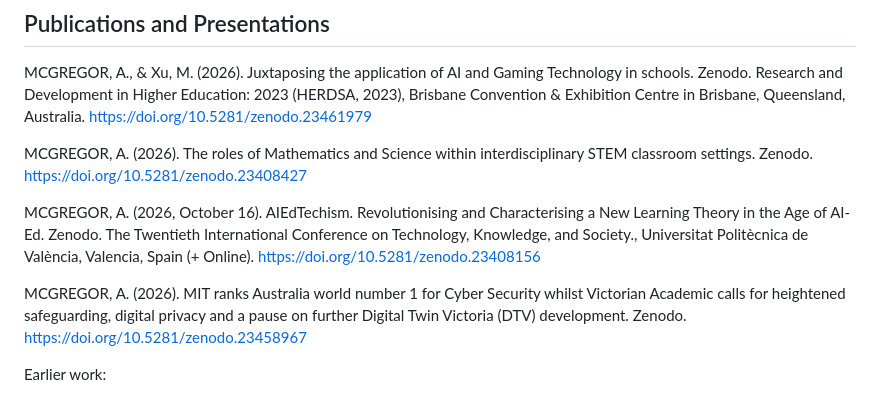
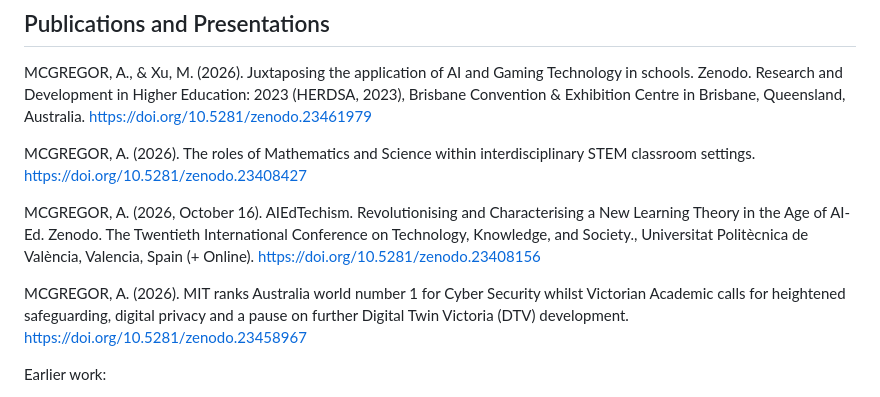
Before and after one commit to AIourway/AIourway, a Markdown page: README.md, the part around the change. Rendered like a GitHub page.

Commit message:
edited  reference from publication entries

```diff
--- a/README.md
+++ b/README.md
@@ -48,11 +48,11 @@ Junior and middle science and VCE Chemistry; student outcomes featured in the He
 
 MCGREGOR, A., & Xu, M. (2026). Juxtaposing the application of AI and Gaming Technology in schools. Zenodo. Research and Development in Higher Education: 2023 (HERDSA, 2023), Brisbane Convention & Exhibition Centre in Brisbane, Queensland, Australia. https://doi.org/10.5281/zenodo.23461979
 
-MCGREGOR, A. (2026). The roles of Mathematics and Science within interdisciplinary STEM classroom settings. Zenodo. https://doi.org/10.5281/zenodo.23408427
+MCGREGOR, A. (2026). The roles of Mathematics and Science within interdisciplinary STEM classroom settings. https://doi.org/10.5281/zenodo.23408427
 
 MCGREGOR, A. (2026, October 16). AIEdTechism. Revolutionising and Characterising a New Learning Theory in the Age of AI-Ed. Zenodo. The Twentieth International Conference on Technology, Knowledge, and Society., Universitat Politècnica de València, Valencia, Spain (+ Online). https://doi.org/10.5281/zenodo.23408156
 
-MCGREGOR, A. (2026). MIT ranks Australia world number 1 for Cyber Security whilst Victorian Academic calls for heightened safeguarding, digital privacy and a pause on further Digital Twin Victoria (DTV) development. Zenodo. https://doi.org/10.5281/zenodo.23458967
+MCGREGOR, A. (2026). MIT ranks Australia world number 1 for Cyber Security whilst Victorian Academic calls for heightened safeguarding, digital privacy and a pause on further Digital Twin Victoria (DTV) development. https://doi.org/10.5281/zenodo.23458967
 
 Earlier work:
 
```
